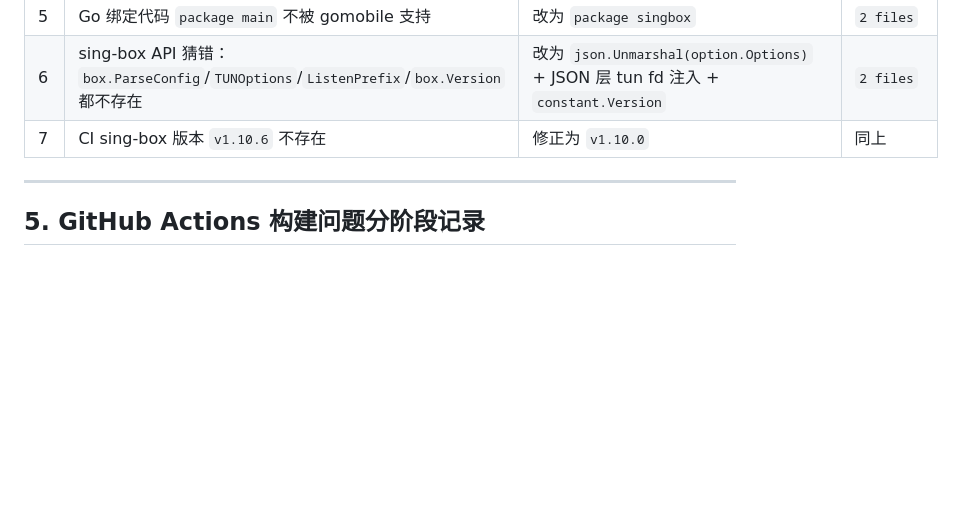
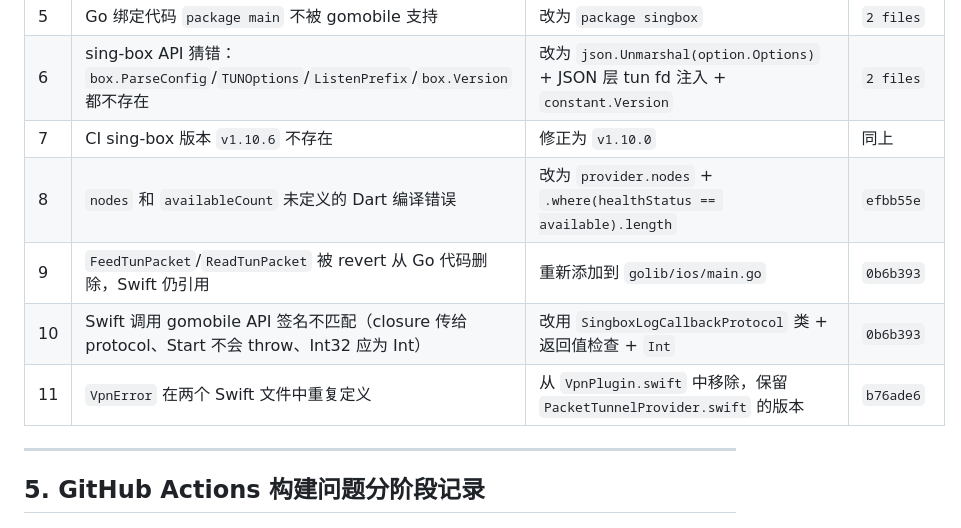
Before and after one commit to luolihao-aicode/iPhoneVpnclient, a Markdown page: PROJECT_SUMMARY.md, the part around one of its changes. Rendered like a GitHub page; blank space fills up the shorter version.

```diff
--- a/PROJECT_SUMMARY.md
+++ b/PROJECT_SUMMARY.md
@@ -159,6 +159,10 @@ forge-vpn-flutter/
 | 5 | Go 绑定代码 `package main` 不被 gomobile 支持 | 改为 `package singbox` | `2 files` |
 | 6 | sing-box API 猜错：`box.ParseConfig`/`TUNOptions`/`ListenPrefix`/`box.Version` 都不存在 | 改为 `json.Unmarshal(option.Options)` + JSON 层 tun fd 注入 + `constant.Version` | `2 files` |
 | 7 | CI sing-box 版本 `v1.10.6` 不存在 | 修正为 `v1.10.0` | 同上 |
+| 8 | `nodes` 和 `availableCount` 未定义的 Dart 编译错误 | 改为 `provider.nodes` + `.where(healthStatus == available).length` | `efbb55e` |
+| 9 | `FeedTunPacket`/`ReadTunPacket` 被 revert 从 Go 代码删除，Swift 仍引用 | 重新添加到 `golib/ios/main.go` | `0b6b393` |
+| 10 | Swift 调用 gomobile API 签名不匹配（closure 传给 protocol、Start 不会 throw、Int32 应为 Int） | 改用 `SingboxLogCallbackProtocol` 类 + 返回值检查 + `Int` | `0b6b393` |
+| 11 | `VpnError` 在两个 Swift 文件中重复定义 | 从 `VpnPlugin.swift` 中移除，保留 `PacketTunnelProvider.swift` 的版本 | `b76ade6` |
 
 ---
 
```
Also changed, not shown: other parts of PROJECT_SUMMARY.md (+39 -14 lines).
